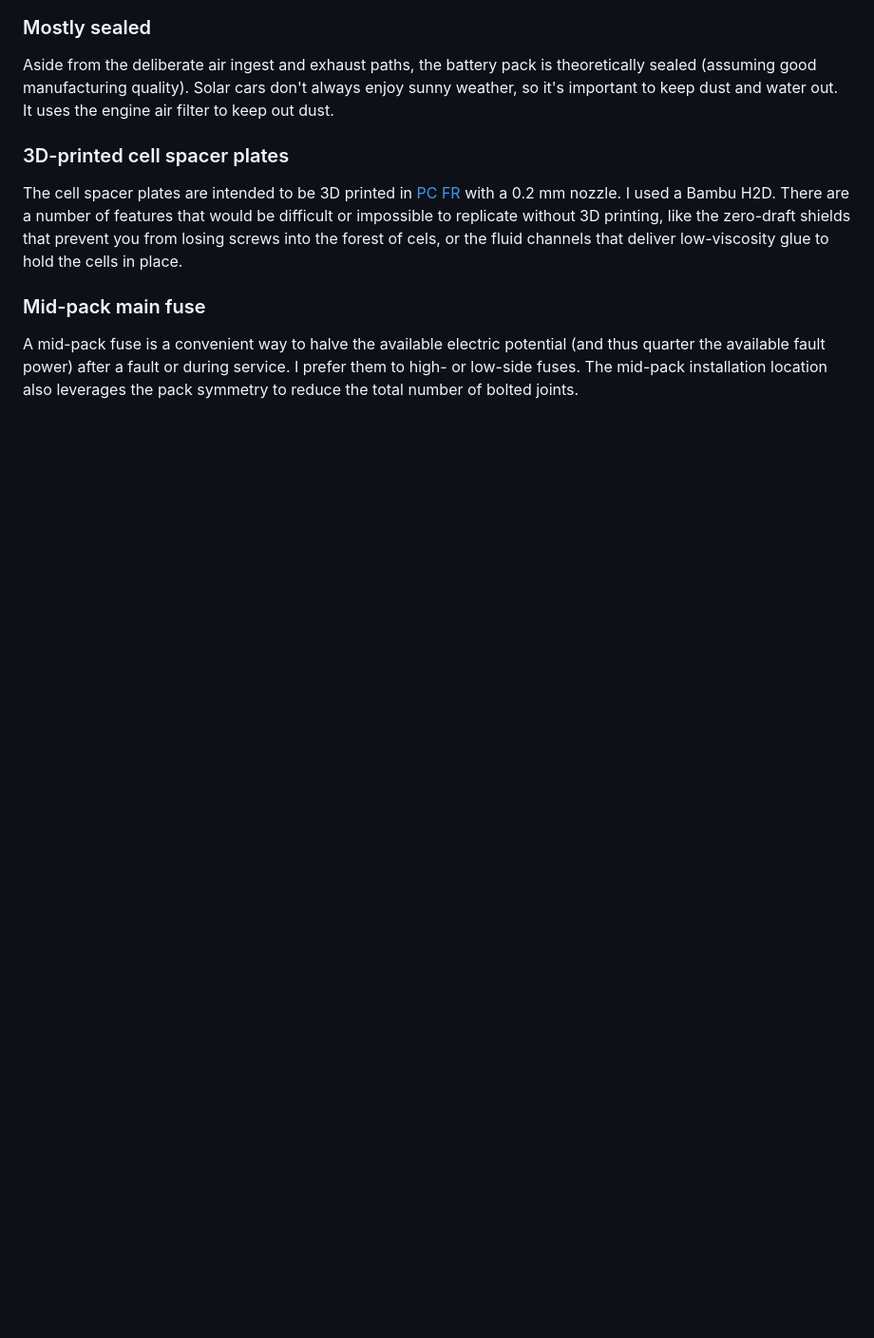
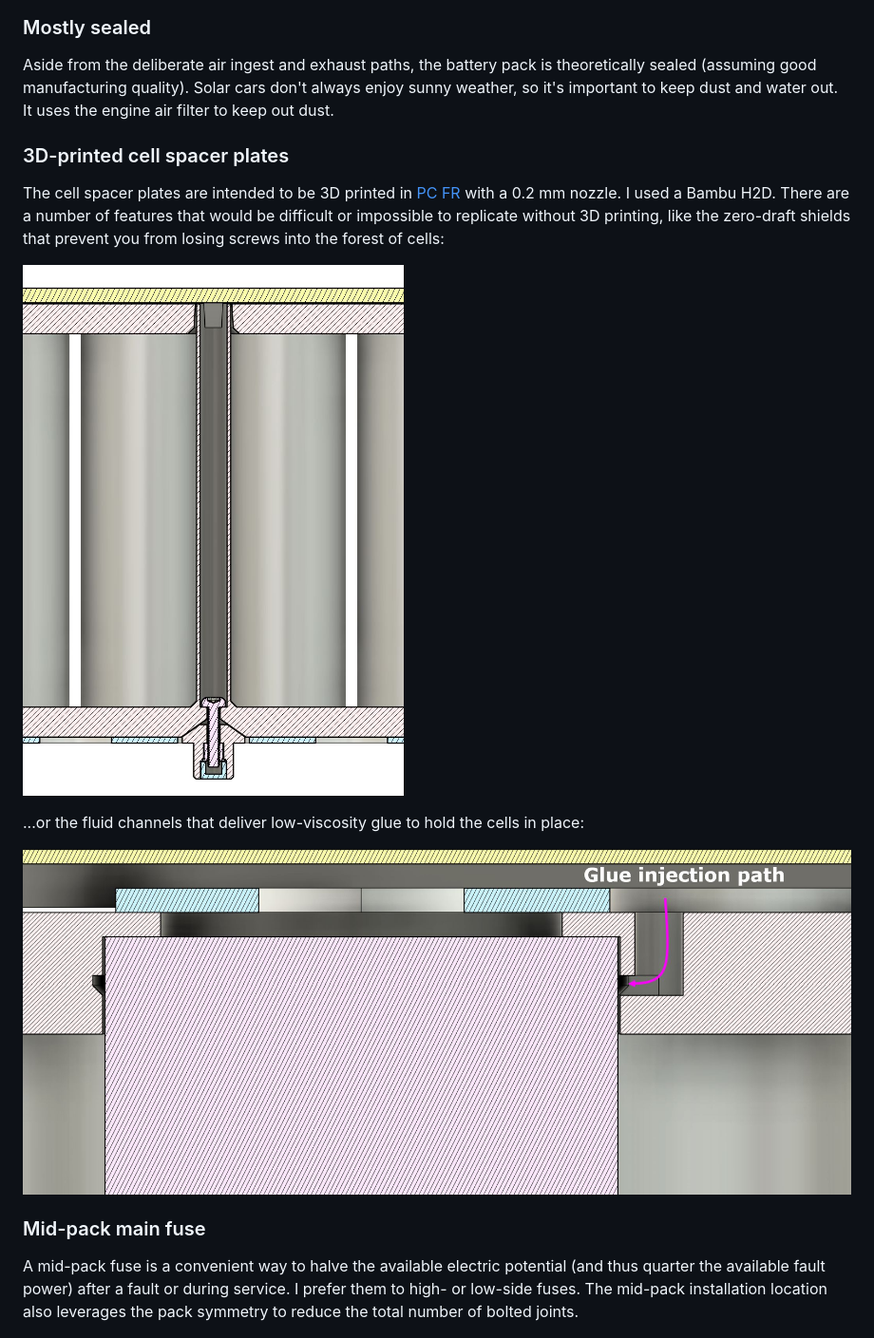
Before and after one commit to zbrozek/solarcar-batterypack, a Markdown page: README.md, the part around one of its changes. Shown at 95% size. GitHub-like rendering; pictures changed too: assets/images/anti-screw-loss-shield.jpg (added), assets/images/glue-injection-path.jpg (added); blank space fills up the shorter version.

```diff
--- a/README.md
+++ b/README.md
@@ -37,7 +37,14 @@ There is a large PCBA that mounts to the side of the module and is supposed to h
 Aside from the deliberate air ingest and exhaust paths, the battery pack is theoretically sealed (assuming good manufacturing quality). Solar cars don't always enjoy sunny weather, so it's important to keep dust and water out. It uses the engine air filter to keep out dust.
 
 ### 3D-printed cell spacer plates
-The cell spacer plates are intended to be 3D printed in [PC FR](https://us.store.bambulab.com/products/pc-fr) with a 0.2 mm nozzle. I used a Bambu H2D. There are a number of features that would be difficult or impossible to replicate without 3D printing, like the zero-draft shields that prevent you from losing screws into the forest of cels, or the fluid channels that deliver low-viscosity glue to hold the cells in place.
+The cell spacer plates are intended to be 3D printed in [PC FR](https://us.store.bambulab.com/products/pc-fr) with a 0.2 mm nozzle. I used a Bambu H2D. There are a number of features that would be difficult or impossible to replicate without 3D printing, like the zero-draft shields that prevent you from losing screws into the forest of cells:
+
+![Image of an anti-screw-loss shield.](assets/images/anti-screw-loss-shield.jpg)
+
+...or the fluid channels that deliver low-viscosity glue to hold the cells in place:
+
+![Image of a fluid channel for glue delivery for cell retention.](assets/images/glue-injection-path.jpg)
+
 
 ### Mid-pack main fuse
 A mid-pack fuse is a convenient way to halve the available electric potential (and thus quarter the available fault power) after a fault or during service. I prefer them to high- or low-side fuses. The mid-pack installation location also leverages the pack symmetry to reduce the total number of bolted joints.
```
Also changed, not shown: other parts of README.md (+9 -0 lines).
